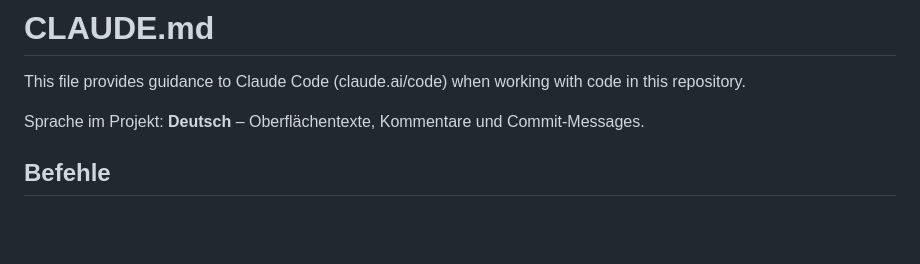
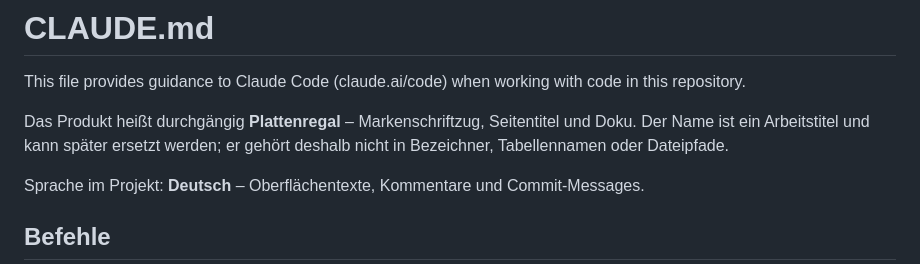
Before and after one commit to Massim1701/collectview, a Markdown page: CLAUDE.md, the part around the change. Rendered like a GitHub page; blank space fills up the shorter version.

Commit message:
CLAUDE.md: Produktname und sein Status als Arbeitstitel festgehalten
Die Datei nannte das Produkt bisher gar nicht. "Plattenregal" steht
überall in der Oberfläche, ist aber ein Arbeitstitel – deshalb der
Hinweis, ihn aus Bezeichnern, Tabellennamen und Pfaden herauszuhalten.

Co-Authored-By: Claude Opus 5 (1M context) <noreply@anthropic.com>
Claude-Session: https://claude.ai/code/session_017AwEj94wwokB2THfa3yWVe

```diff
--- a/CLAUDE.md
+++ b/CLAUDE.md
@@ -1,6 +1,10 @@
 # CLAUDE.md
 
 This file provides guidance to Claude Code (claude.ai/code) when working with code in this repository.
+
+Das Produkt heißt durchgängig **Plattenregal** – Markenschriftzug, Seitentitel
+und Doku. Der Name ist ein Arbeitstitel und kann später ersetzt werden; er
+gehört deshalb nicht in Bezeichner, Tabellennamen oder Dateipfade.
 
 Sprache im Projekt: **Deutsch** – Oberflächentexte, Kommentare und Commit-Messages.
 
```
